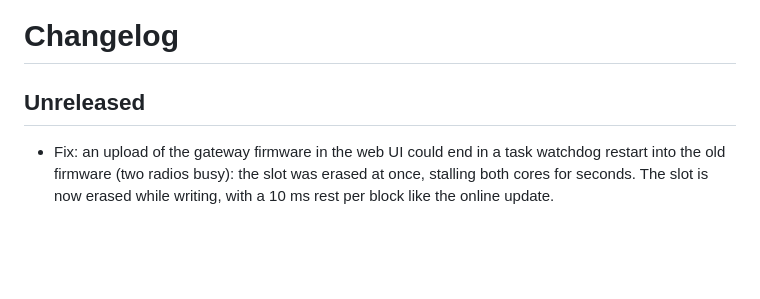
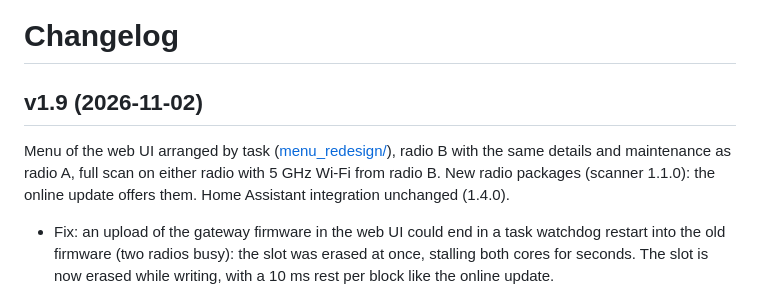
Before and after one commit to KinDR007/jc-esp32p4-ha-gateway, a Markdown page: CHANGELOG.md, the part around the change. GitHub-like rendering; blank space fills up the shorter version.

Commit message:
Release 1.9: menu by task, radio B maintenance, scan on both radios
Co-Authored-By: Claude Opus 5.5 <noreply@anthropic.com>

```diff
--- a/CHANGELOG.md
+++ b/CHANGELOG.md
@@ -1,6 +1,11 @@
 # Changelog
 
-## Unreleased
+## v1.9 (2026-11-02)
+
+Menu of the web UI arranged by task ([menu_redesign/](menu_redesign/README.md)), radio B with the
+same details and maintenance as radio A, full scan on either radio with 5 GHz Wi-Fi from radio B.
+New radio packages (scanner 1.1.0): the online update offers them. Home Assistant integration
+unchanged (1.4.0).
 
 - Fix: an upload of the gateway firmware in the web UI could end in a task watchdog restart into the
   old firmware (two radios busy): the slot was erased at once, stalling both cores for seconds. The
```
Also changed, not shown: TODO.md (+4 -2 lines).
